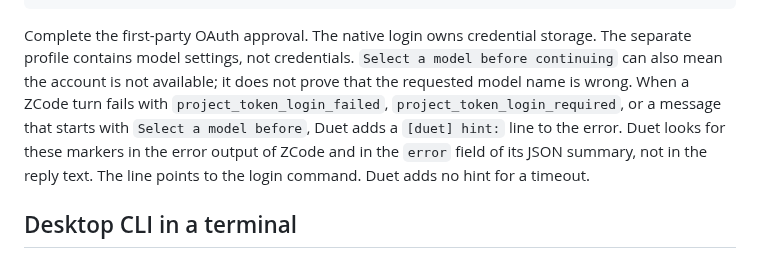
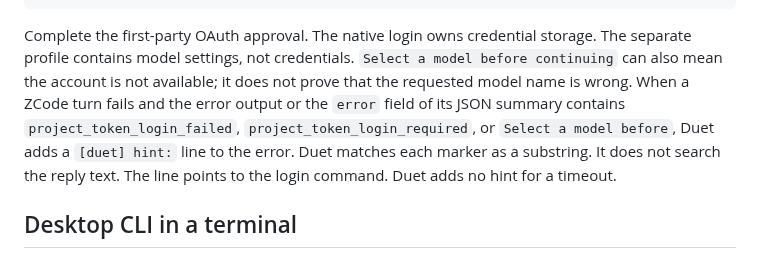
Before and after one commit to volkan/duet, a Markdown page: docs/ZCODE.md, the part around the change. Drawn GitHub-style.

Commit message:
docs: describe the ZCode hint markers as substrings
The guide said that the hint applies to a message that starts with
"Select a model before". The code matches each marker as a substring of
the error output or of the error field of the JSON summary. Say so.

Co-Authored-By: Claude Opus 5.5 <noreply@anthropic.com>
Claude-Session: https://claude.ai/code/session_01WPju5ZZJDsbaSPATyhaqCU

```diff
--- a/docs/ZCODE.md
+++ b/docs/ZCODE.md
@@ -114,12 +114,11 @@ Complete the first-party OAuth approval. The native login owns credential
 storage. The separate profile contains model settings, not credentials.
 `Select a model before continuing` can also mean the account is not available;
 it does not prove that the requested model name is wrong.
-When a ZCode turn fails with `project_token_login_failed`,
-`project_token_login_required`, or a message that starts with
-`Select a model before`, Duet adds a `[duet] hint:` line to the error. Duet
-looks for these markers in the error output of ZCode and in the `error` field
-of its JSON summary, not in the reply text. The line points to the login
-command. Duet adds no hint for a timeout.
+When a ZCode turn fails and the error output or the `error` field of its JSON
+summary contains `project_token_login_failed`, `project_token_login_required`,
+or `Select a model before`, Duet adds a `[duet] hint:` line to the error. Duet
+matches each marker as a substring. It does not search the reply text. The line
+points to the login command. Duet adds no hint for a timeout.
 
 ## Desktop CLI in a terminal
 
```
